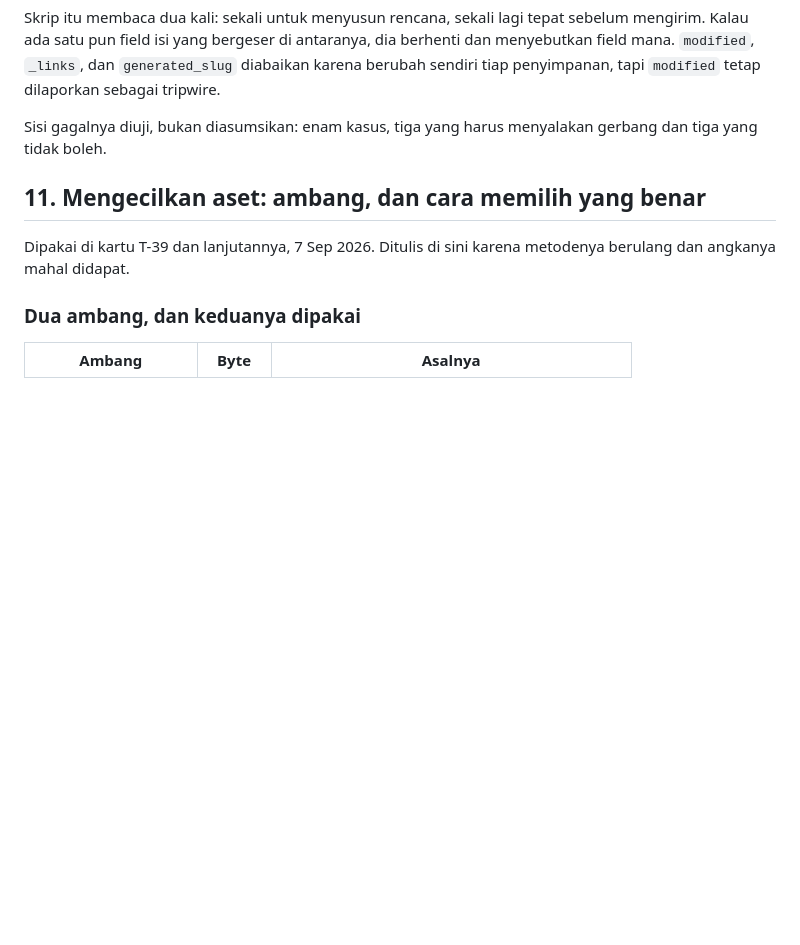
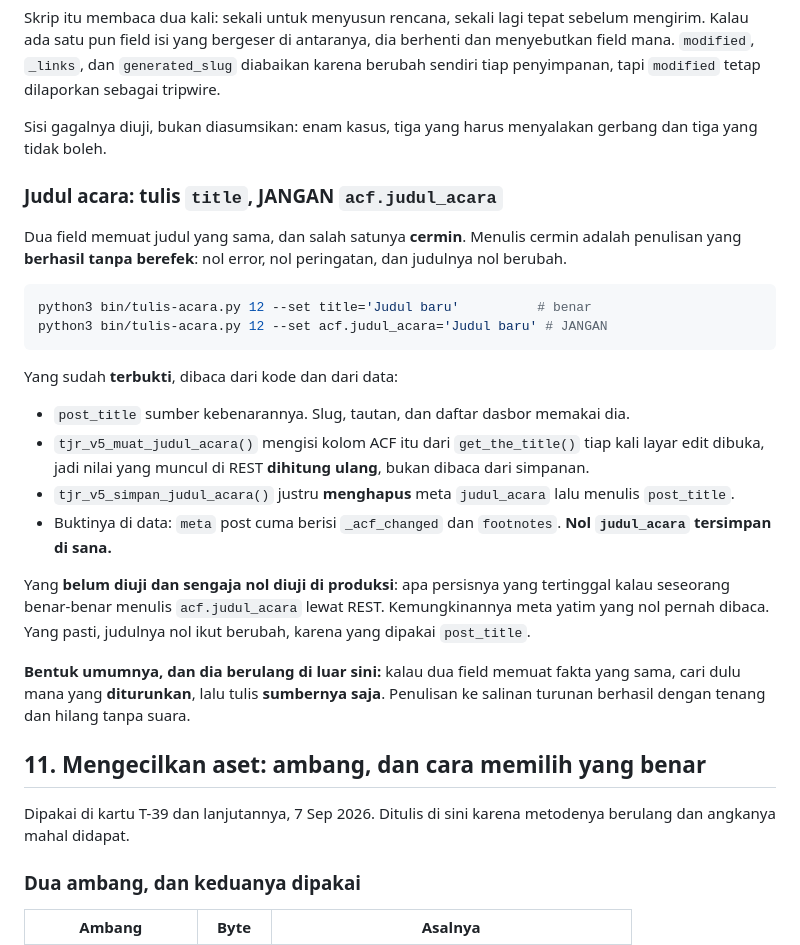
Before and after one commit to omaraazees/thejournalingroom-web, a Markdown page: bin/CARA-KIRIM.md, the part around the change. GitHub-like rendering; blank space fills up the shorter version.

Commit message:
CARA-KIRIM bagian 10: peringatan bahwa acf.judul_acara cuma CERMIN
Bentuk yang Kevin temukan di reaksi Figma punya padanan persis di lajur ini: dua
salinan satu fakta, dan menulis salinan yang salah BERHASIL tanpa berefek. Nol
error, nol peringatan, dan nilainya nol berubah.

Bagian 10 menyebut 'judul' sebagai hal yang ditulis lewat skrip itu lalu
memberikan sintaks --set, tapi NOL memperingatkan bahwa acf.judul_acara cuma
cermin dari post_title. Orang yang membacanya wajar menulis --set
acf.judul_acara=X, melihatnya berhasil, dan judulnya nol berubah.

Uji god berlaku: kalau seseorang membaca ini besok dan MELAKUKAN sesuatu
karenanya, apakah dia merusak sesuatu? Di sini bukan merusak melainkan
membuang waktu dan mengira sudah selesai, dan itu cukup untuk dikoreksi sekarang.

Yang terbukti dipisahkan dari yang belum: muat_judul_acara menghitung ulang dari
get_the_title tiap layar edit dibuka, simpan_judul_acara MENGHAPUS metanya lalu
menulis post_title, dan meta post cuma berisi _acf_changed dan footnotes. Yang
BELUM kuuji dan sengaja nol kuuji di produksi: apa persisnya yang tertinggal
kalau acf.judul_acara benar-benar ditulis lewat REST.

Bentuk umumnya ikut ditulis supaya berpindah: kalau dua field memuat fakta yang
sama, cari mana yang DITURUNKAN lalu tulis SUMBERNYA saja.

Nol kiriman: bin/ nol ikut terkirim.

Co-Authored-By: Claude Opus 5 <noreply@anthropic.com>
Claude-Session: https://claude.ai/code/session_013LRwMJhumDhnznGwdTG9Vq

````diff
--- a/bin/CARA-KIRIM.md
+++ b/bin/CARA-KIRIM.md
@@ -377,6 +377,37 @@ dilaporkan sebagai tripwire.
 Sisi gagalnya diuji, bukan diasumsikan: enam kasus, tiga yang harus menyalakan
 gerbang dan tiga yang tidak boleh.
 
+### Judul acara: tulis `title`, JANGAN `acf.judul_acara`
+
+Dua field memuat judul yang sama, dan salah satunya **cermin**. Menulis cermin
+adalah penulisan yang **berhasil tanpa berefek**: nol error, nol peringatan, dan
+judulnya nol berubah.
+
+```bash
+python3 bin/tulis-acara.py 12 --set title='Judul baru'          # benar
+python3 bin/tulis-acara.py 12 --set acf.judul_acara='Judul baru' # JANGAN
+```
+
+Yang sudah **terbukti**, dibaca dari kode dan dari data:
+
+- `post_title` sumber kebenarannya. Slug, tautan, dan daftar dasbor memakai dia.
+- `tjr_v5_muat_judul_acara()` mengisi kolom ACF itu dari `get_the_title()` tiap
+  kali layar edit dibuka, jadi nilai yang muncul di REST **dihitung ulang**,
+  bukan dibaca dari simpanan.
+- `tjr_v5_simpan_judul_acara()` justru **menghapus** meta `judul_acara` lalu
+  menulis `post_title`.
+- Buktinya di data: `meta` post cuma berisi `_acf_changed` dan `footnotes`.
+  **Nol `judul_acara` tersimpan di sana.**
+
+Yang **belum diuji dan sengaja nol diuji di produksi**: apa persisnya yang
+tertinggal kalau seseorang benar-benar menulis `acf.judul_acara` lewat REST.
+Kemungkinannya meta yatim yang nol pernah dibaca. Yang pasti, judulnya nol ikut
+berubah, karena yang dipakai `post_title`.
+
+**Bentuk umumnya, dan dia berulang di luar sini:** kalau dua field memuat fakta
+yang sama, cari dulu mana yang **diturunkan**, lalu tulis **sumbernya saja**.
+Penulisan ke salinan turunan berhasil dengan tenang dan hilang tanpa suara.
+
 ## 11. Mengecilkan aset: ambang, dan cara memilih yang benar
 
 Dipakai di kartu T-39 dan lanjutannya, 7 Sep 2026. Ditulis di sini karena
````
